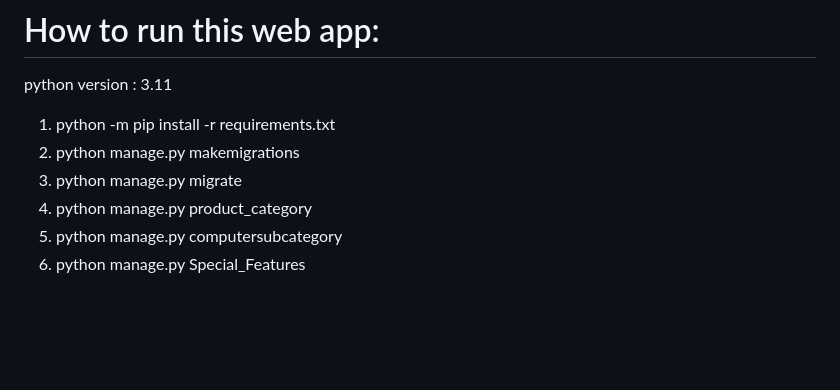
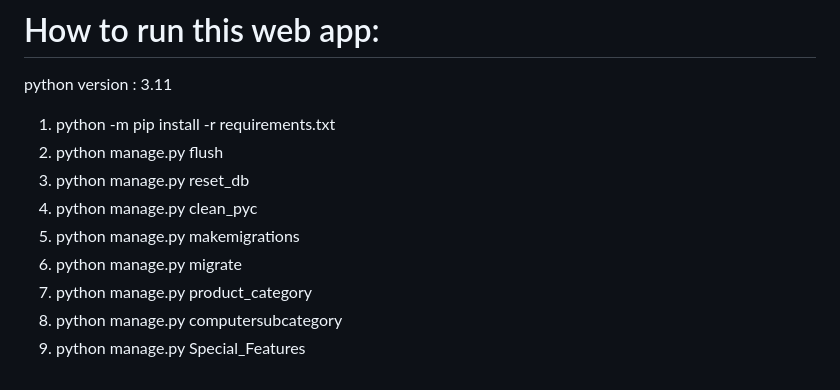
Before and after one commit to osamaaslam86004/E-Commrace-5-24-2024, a Markdown page: README.md, the part around the change. GitHub-like rendering; blank space fills up the shorter version.

```diff
--- a/README.md
+++ b/README.md
@@ -148,8 +148,11 @@ if cookie is present in the browser. Otherwise, cart items are retrieved from da
 python version : 3.11
 
  1. python -m pip install -r requirements.txt
- 2. python manage.py makemigrations
- 3. python manage.py migrate
- 4. python manage.py product_category
- 5. python manage.py computersubcategory
- 6. python manage.py Special_Features
+ 2. python manage.py flush
+ 3. python manage.py reset_db
+ 4. python manage.py clean_pyc
+ 5. python manage.py makemigrations
+ 6. python manage.py migrate
+ 7. python manage.py product_category
+ 8. python manage.py computersubcategory
+ 9. python manage.py Special_Features
```
